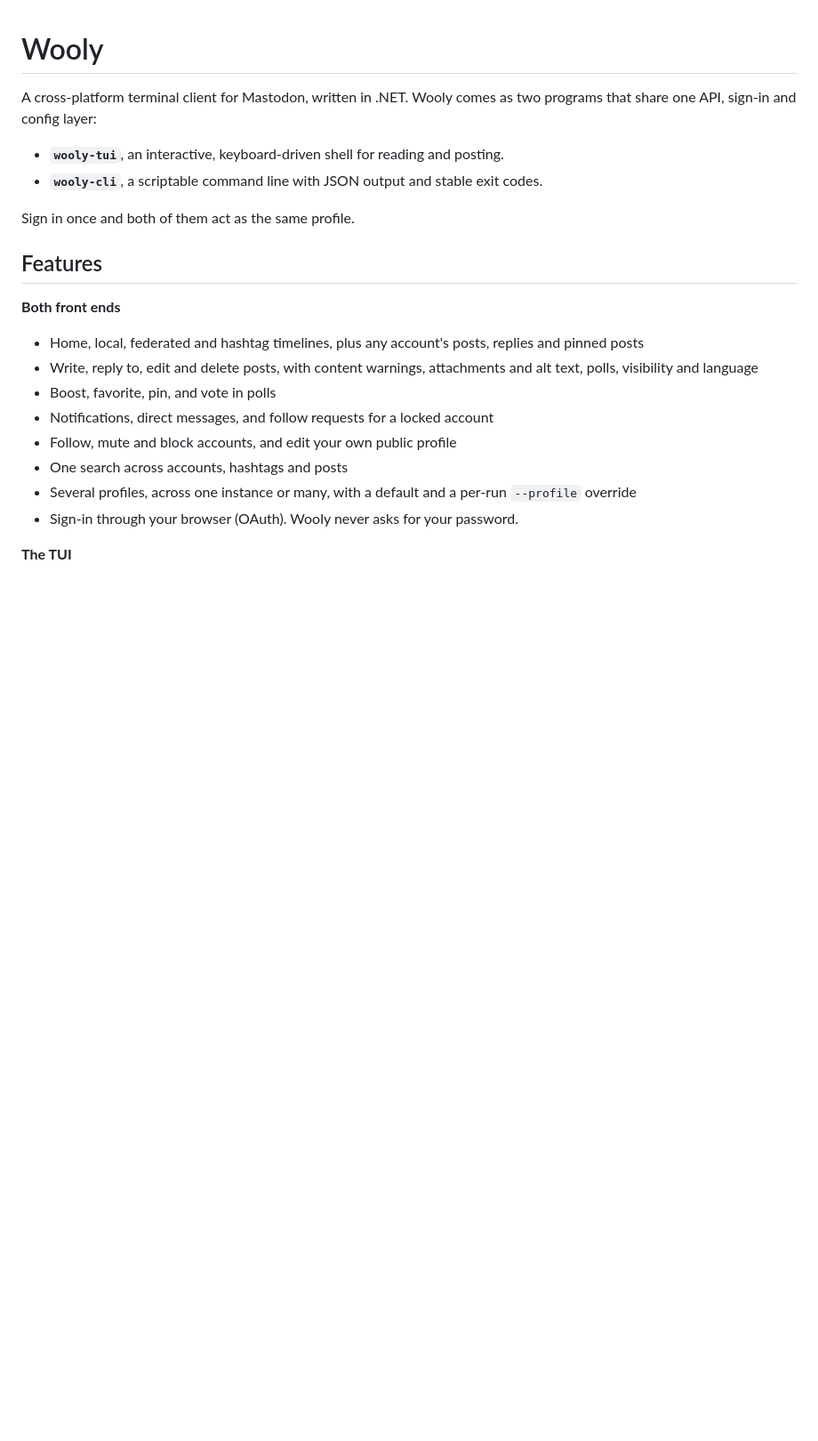
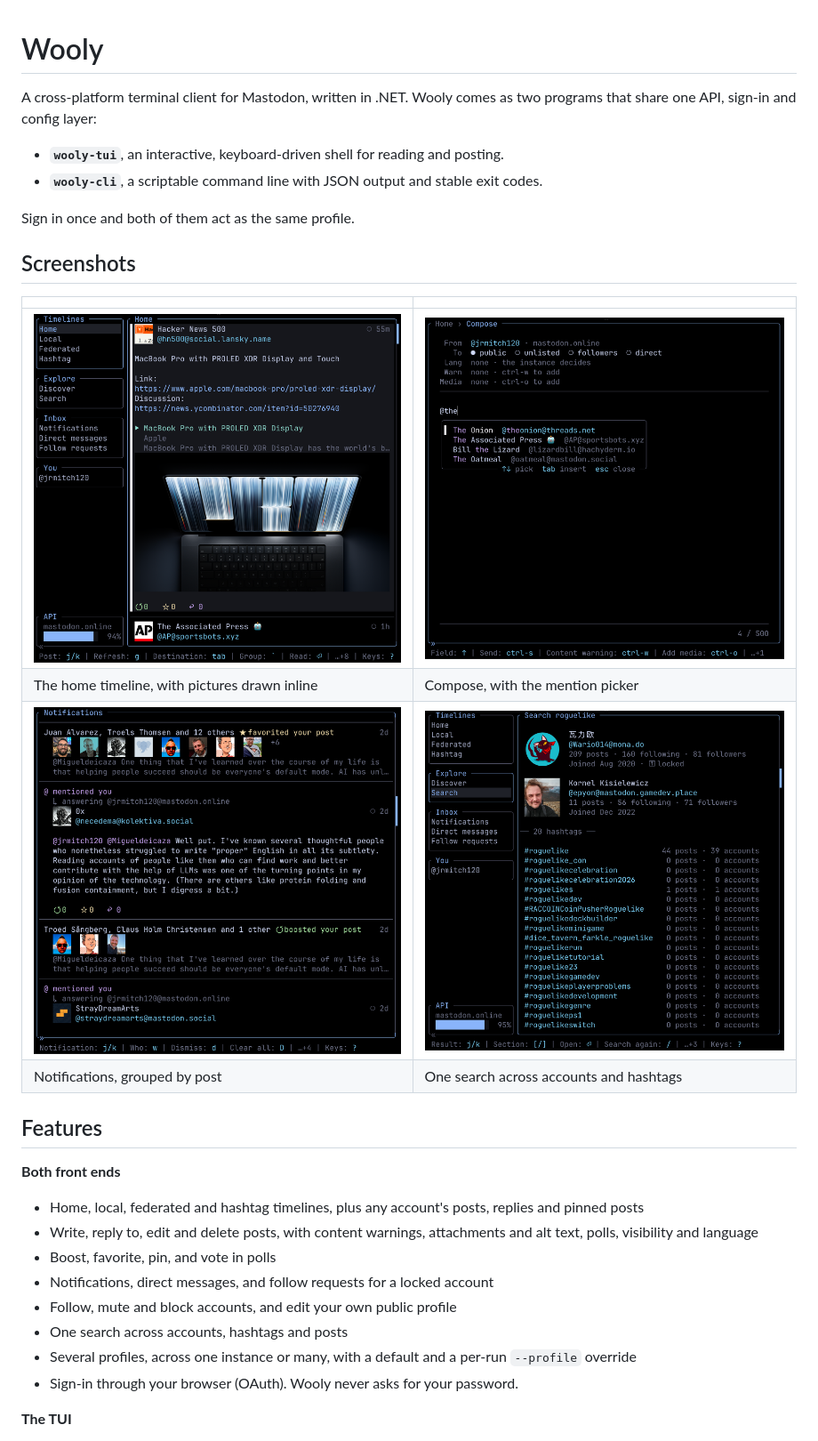
Before and after one commit to jrmitch120/wooly, a Markdown page: README.md, the part around the change. Shown at 89% size. Rendered like a GitHub page; pictures changed too: docs/screenshots/compose.png (added), docs/screenshots/home.png (added), docs/screenshots/notifications.png (added); blank space fills up the shorter version.

Commit message:
Show four screens in the README under a Screenshots heading before Features, the home timeline with a picture drawn inline, compose with the mention picker, notifications grouped by post, and search across accounts and hashtags, each captioned in a two-by-two table, the pictures in docs/screenshots
Co-Authored-By: Claude Opus 5.5 <noreply@anthropic.com>

```diff
--- a/README.md
+++ b/README.md
@@ -7,6 +7,15 @@ and config layer:
 - **`wooly-cli`**, a scriptable command line with JSON output and stable exit codes.
 
 Sign in once and both of them act as the same profile.
+
+## Screenshots
+
+| | |
+|---|---|
+| ![The home timeline, with a link preview's picture drawn inline](docs/screenshots/home.png) | ![Composing a post, with the mention picker open](docs/screenshots/compose.png) |
+| The home timeline, with pictures drawn inline | Compose, with the mention picker |
+| ![Notifications, with favorites and boosts grouped by post](docs/screenshots/notifications.png) | ![Search results for accounts and hashtags](docs/screenshots/search.png) |
+| Notifications, grouped by post | One search across accounts and hashtags |
 
 ## Features
 
```
